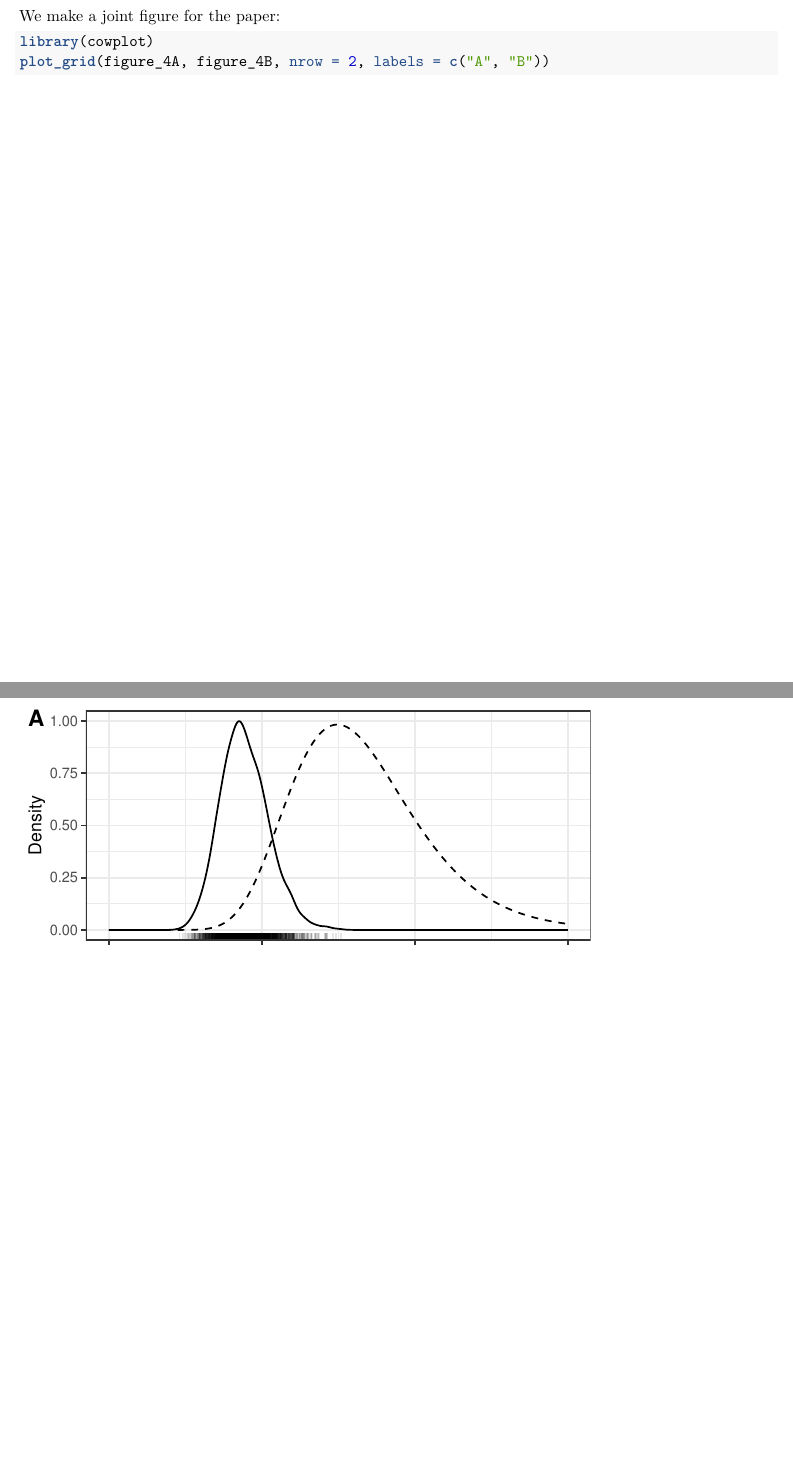
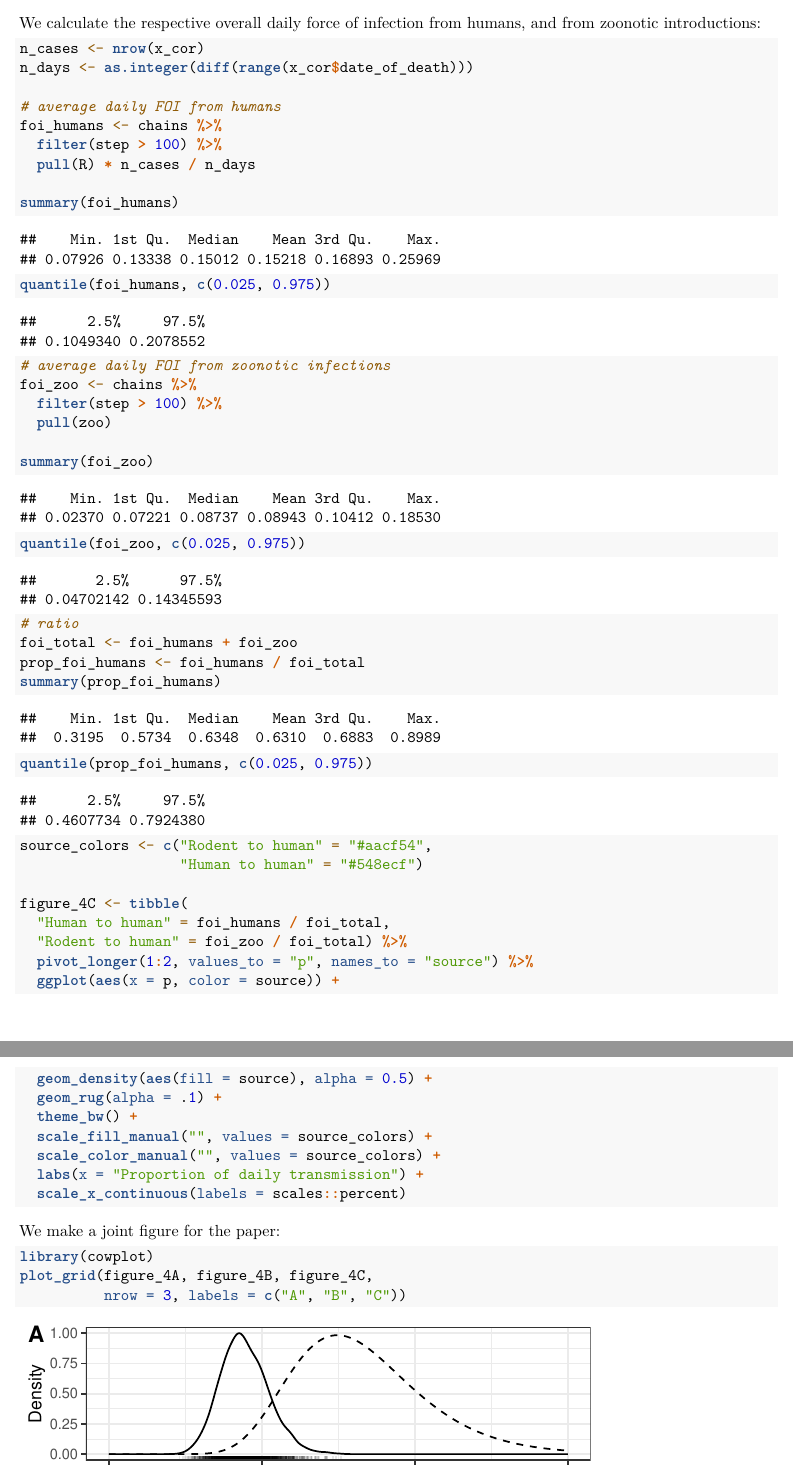
Before and after one commit to thibautjombart/gevauplague, an R Markdown document (how_did_it_start.Rmd): two parts of pages 29 and 30 of 37 before the commit and two parts of pages 30 and 31 of 38 after it, joined at a grey line, cut at the place of the change, the shorter picture padded with empty space. The pictures show the output file how_did_it_start.pdf that the author committed with the source.

Commit message:
adding new analyses for prop of FOI by source

````diff
--- a/how_did_it_start.Rmd
+++ b/how_did_it_start.Rmd
@@ -1066,15 +1066,6 @@ figure_4B
 
 ```
 
-We make a joint figure for the paper:
-
-```{r figure_4, fig.width = 5, fig.height = 5}
-
-library(cowplot)
-plot_grid(figure_4A, figure_4B, nrow = 2, labels = c("A", "B"))
-
-```
-
 We can report the mean, median and 95% CrI for each parameter:
 
 ```{r }
@@ -1115,6 +1106,69 @@ p_R_above_1
 
 ```
 
+We calculate the respective overall daily force of infection from humans, and from
+zoonotic introductions:
+
+```{r}
+n_cases <- nrow(x_cor)
+n_days <- as.integer(diff(range(x_cor$date_of_death)))
+
+# average daily FOI from humans
+foi_humans <- chains %>%
+  filter(step > 100) %>%
+  pull(R) * n_cases / n_days
+
+summary(foi_humans)
+quantile(foi_humans, c(0.025, 0.975))
+
+# average daily FOI from zoonotic infections
+foi_zoo <- chains %>%
+  filter(step > 100) %>%
+  pull(zoo)
+
+summary(foi_zoo)
+quantile(foi_zoo, c(0.025, 0.975))
+
+# ratio
+foi_total <- foi_humans + foi_zoo
+prop_foi_humans <- foi_humans / foi_total
+summary(prop_foi_humans)
+quantile(prop_foi_humans, c(0.025, 0.975))
+
+source_colors <- c("Human to human" = "#548ecf",
+                   "Rodent to human" = "#aacf54")
+
+figure_4C <- tibble(
+  "Human to human" = foi_humans / foi_total,
+  "Rodent to human" = foi_zoo / foi_total) %>%
+  pivot_longer(1:2, values_to = "p", names_to = "source") %>%
+  mutate("source" = factor(source, levels = c("Rodent to human", "Human to human"))) %>%
+  ggplot(aes(x = p, color = source)) +
+  geom_density(aes(fill = source), alpha = 0.5) +
+  geom_rug(alpha = .1) +
+  theme_bw() +
+  scale_fill_manual("", values = source_colors) +
+  scale_color_manual("", values = source_colors) +
+  labs(x = "Proportion of daily transmission",
+       y = "Density") +
+  scale_x_continuous(labels = scales::percent,
+                     breaks = seq(0, 1, by = 0.1),
+                     limits = c(0, 1)) +
+  theme(legend.position = "bottom")
+
+```
+
+We make a joint figure for the paper:
+
+```{r figure_4, fig.width = 5, fig.height = 5}
+
+library(cowplot)
+plot_grid(figure_4A, figure_4B, figure_4C,
+          nrow = 3, labels = c("A", "B", "C"))
+
+```
+
+
 Results suggest that:
 
 - the data is informative on $R_0$ and $\lambda_z$, with posterior distributions well different from the priors
````
Also changed, not shown: figures/figure_1-1.pdf, figures/figure_1-1.png, figures/figure_2-1.pdf, figures/figure_2-1.png, figures/figure_3-1.pdf, figures/figure_3-1.png, figures/figure_4-1.pdf, figures/figure_4-1.png, figures/figure_S1-1.pdf, figures/figure_S1-1.png, figures/figure_S2-1.pdf, figures/figure_S2-1.png, figures/figure_S3-1.pdf, figures/figure_S3-1.png, 10 more files.
